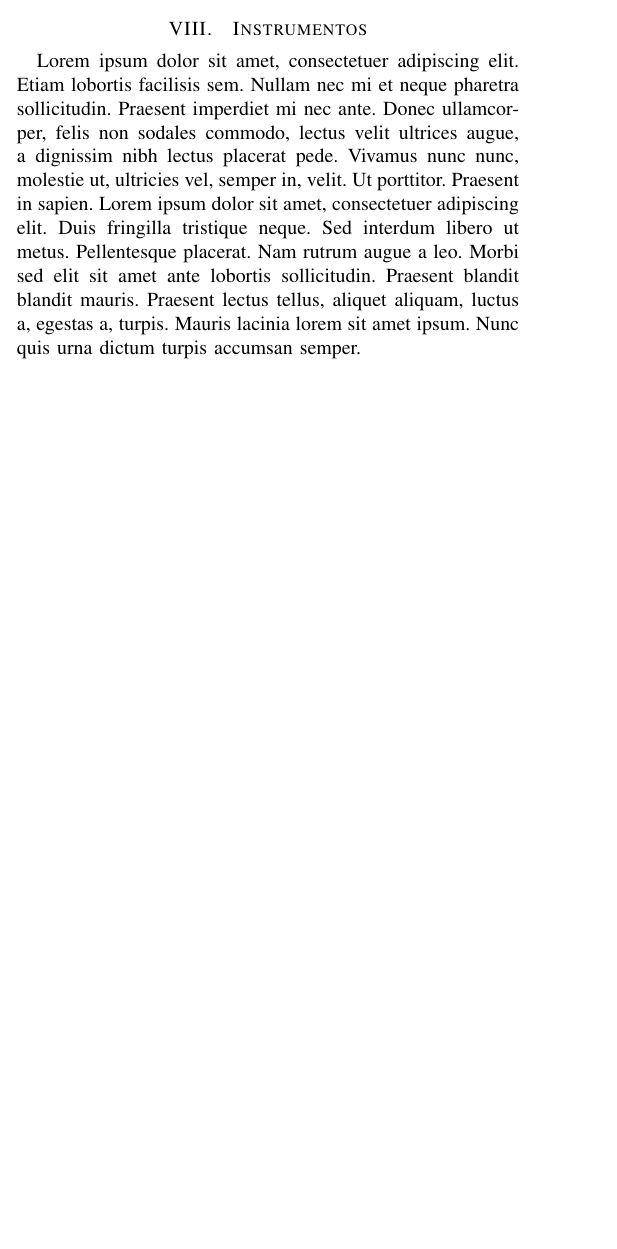
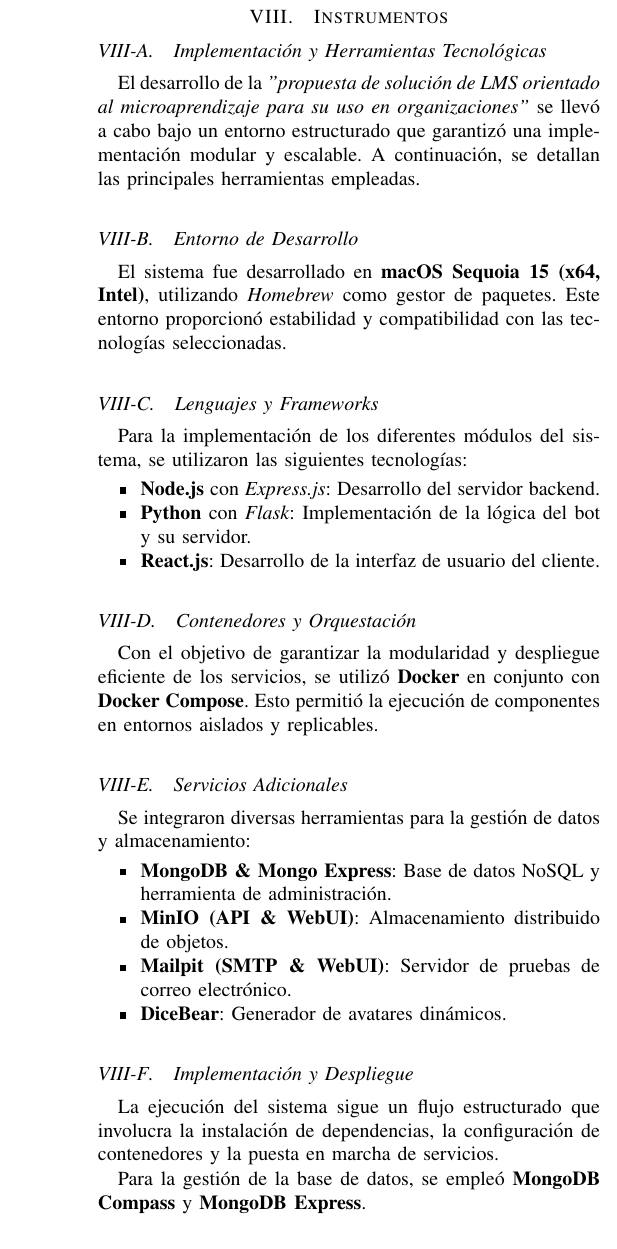
Before and after one commit to andresbiso/2025_1C_TFG_PAPER, a LaTeX paper (main.tex, which reads sections/research_instruments.tex): part of one column of page 3 of 5, cut so that both start at the same text, the shorter picture padded with empty space. Compiled offline with pdfLaTeX; a missing font is replaced by an installed copy or a similar font; a LaTeX package or settings file that is missing is left out.

Commit message:
feat: add new diagram and research instruments

```diff
--- a/main.tex
+++ b/main.tex
@@ -10,6 +10,7 @@
 \usepackage[english,spanish]{babel}
 \usepackage{blindtext}
 \usepackage{comment}
+\usepackage[colorlinks=true, linkcolor=black, urlcolor=black, citecolor=black]{hyperref}
 
 \graphicspath{ {images/} }
 \def\BibTeX{{\rm B\kern-.05em{\sc i\kern-.025em b}\kern-.08em
--- a/sections/research_instruments.tex
+++ b/sections/research_instruments.tex
@@ -1,3 +1,32 @@
-\blindtext
+% La sección de Instrumentos contiene: github, editor de texto, herramientas utilizadas, frameworks,…
+\subsection{Implementación y Herramientas Tecnológicas}
 
-% La sección de Instrumentos contiene: github, editor de texto, herramientas utilizadas, frameworks,…
+El desarrollo de  la \textit{"propuesta de solución de LMS orientado al microaprendizaje para su uso en organizaciones"} se llevó a cabo bajo un entorno estructurado que garantizó una implementación modular y escalable. A continuación, se detallan las principales herramientas empleadas.
+
+\subsection{Entorno de Desarrollo}
+El sistema fue desarrollado en \textbf{macOS Sequoia 15 (x64, Intel)}, utilizando \textit{Homebrew} como gestor de paquetes. Este entorno proporcionó estabilidad y compatibilidad con las tecnologías seleccionadas.
+
+\subsection{Lenguajes y Frameworks}
+Para la implementación de los diferentes módulos del sistema, se utilizaron las siguientes tecnologías:
+\begin{itemize}
+	\item \textbf{Node.js} con \textit{Express.js}: Desarrollo del servidor backend.
+	\item \textbf{Python} con \textit{Flask}: Implementación de la lógica del bot y su servidor.
+	\item \textbf{React.js}: Desarrollo de la interfaz de usuario del cliente.
+\end{itemize}
+
+\subsection{Contenedores y Orquestación}
+Con el objetivo de garantizar la modularidad y despliegue eficiente de los servicios, se utilizó \textbf{Docker} en conjunto con \textbf{Docker Compose}. Esto permitió la ejecución de componentes en entornos aislados y replicables.
+
+\subsection{Servicios Adicionales}
+Se integraron diversas herramientas para la gestión de datos y almacenamiento:
+\begin{itemize}
+	\item \textbf{MongoDB \& Mongo Express}: Base de datos NoSQL y herramienta de administración.
+	\item \textbf{MinIO (API \& WebUI)}: Almacenamiento distribuido de objetos.
+	\item \textbf{Mailpit (SMTP \& WebUI)}: Servidor de pruebas de correo electrónico.
+	\item \textbf{DiceBear}: Generador de avatares dinámicos.
+\end{itemize}
+
+\subsection{Implementación y Despliegue}
+La ejecución del sistema sigue un flujo estructurado que involucra la instalación de dependencias, la configuración de contenedores y la puesta en marcha de servicios.
+
+Para la gestión de la base de datos, se empleó \textbf{MongoDB Compass} y \textbf{MongoDB Express}.
```
Also changed, not shown: sections/acknowledgement.tex (+0 -1 lines), sections/components.tex (+0 -1 lines), sections/nomenclature.tex (deleted, +0 -1 lines), sections/objectives.tex (deleted, +0 -1 lines), sections/procedures.tex (+0 -2 lines), sections/proof.tex (deleted, +0 -1 lines), sections/proposed_approach.tex (deleted, +0 -1 lines), sections/related_works.tex (+0 -1 lines), sections/research_design.tex (deleted, +0 -1 lines), sections/results.tex (+0 -1 lines), sections/research_instruments.tex (8 more changed lines).
